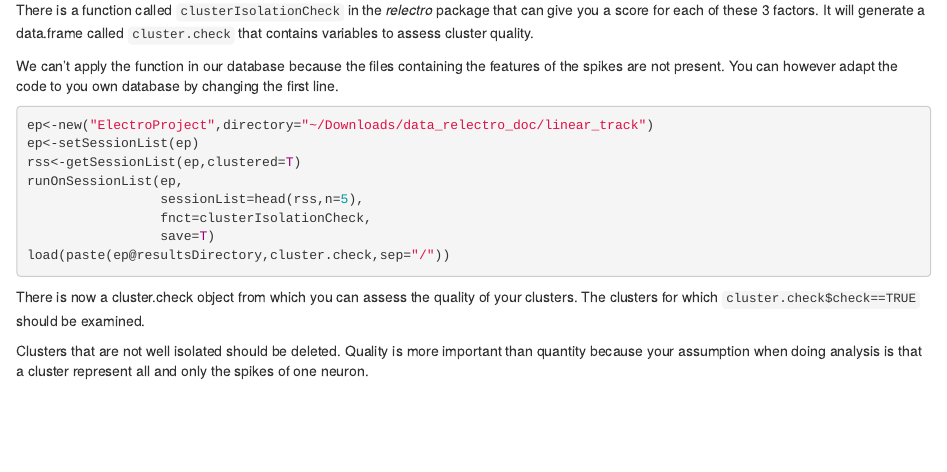
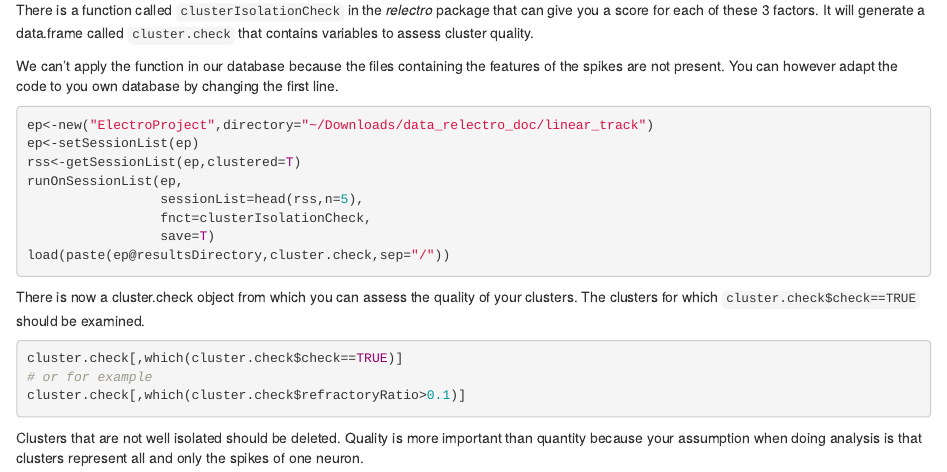
Before and after one commit to okornienko/relectroDoc, an R Markdown document (11-ClusterQuality.Rmd): the page in a window 1100 px wide, from 480 px down. Rendered offline with R 4.5, knitr and Pandoc, with nearby package versions; drawn as R Markdown's standard HTML page in place of the format the file asks for.

Commit message:
cluster quality1

````diff
--- a/11-ClusterQuality.Rmd
+++ b/11-ClusterQuality.Rmd
@@ -39,4 +39,10 @@ load(paste(ep@resultsDirectory,cluster.check,sep="/"))
 There is now a cluster.check object from which you can assess the quality of your clusters.
 The clusters for which `cluster.check$check==TRUE` should be examined.
 
-Clusters that are not well isolated should be deleted. Quality is more important than quantity because your assumption when doing analysis is that a cluster represent all and only the spikes of one neuron.
+```{R clusterQuality2, eval=FALSE}
+cluster.check[,which(cluster.check$check==TRUE)]
+# or for example
+cluster.check[,which(cluster.check$refractoryRatio>0.1)]
+```
+
+Clusters that are not well isolated should be deleted. Quality is more important than quantity because your assumption when doing analysis is that clusters represent all and only the spikes of one neuron.
````
